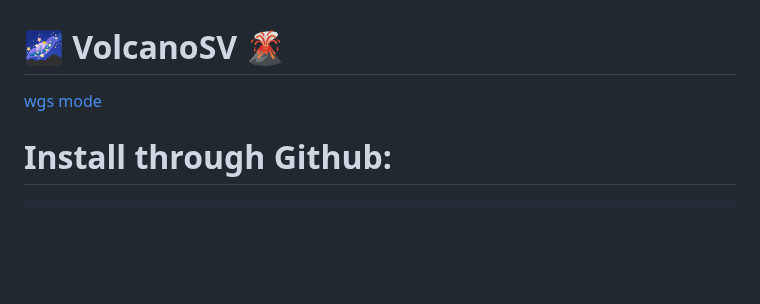
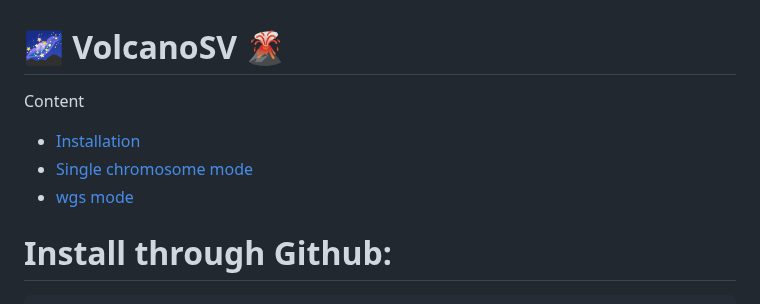
Before and after one commit to maiziezhoulab/VolcanoSV, a Markdown page: README.md, the part around the change. Rendered like a GitHub page; blank space fills up the shorter version.

```diff
--- a/README.md
+++ b/README.md
@@ -1,7 +1,9 @@
 
 # :milky_way: VolcanoSV 🌋
-
-[wgs mode](#wgs-mode)
+Content
+- [Installation](#install-through-github)
+- [Single chromosome mode](#single-chromosome-mode)
+- [wgs mode](#wgs-mode)
 
 
 # Install through Github:
```
